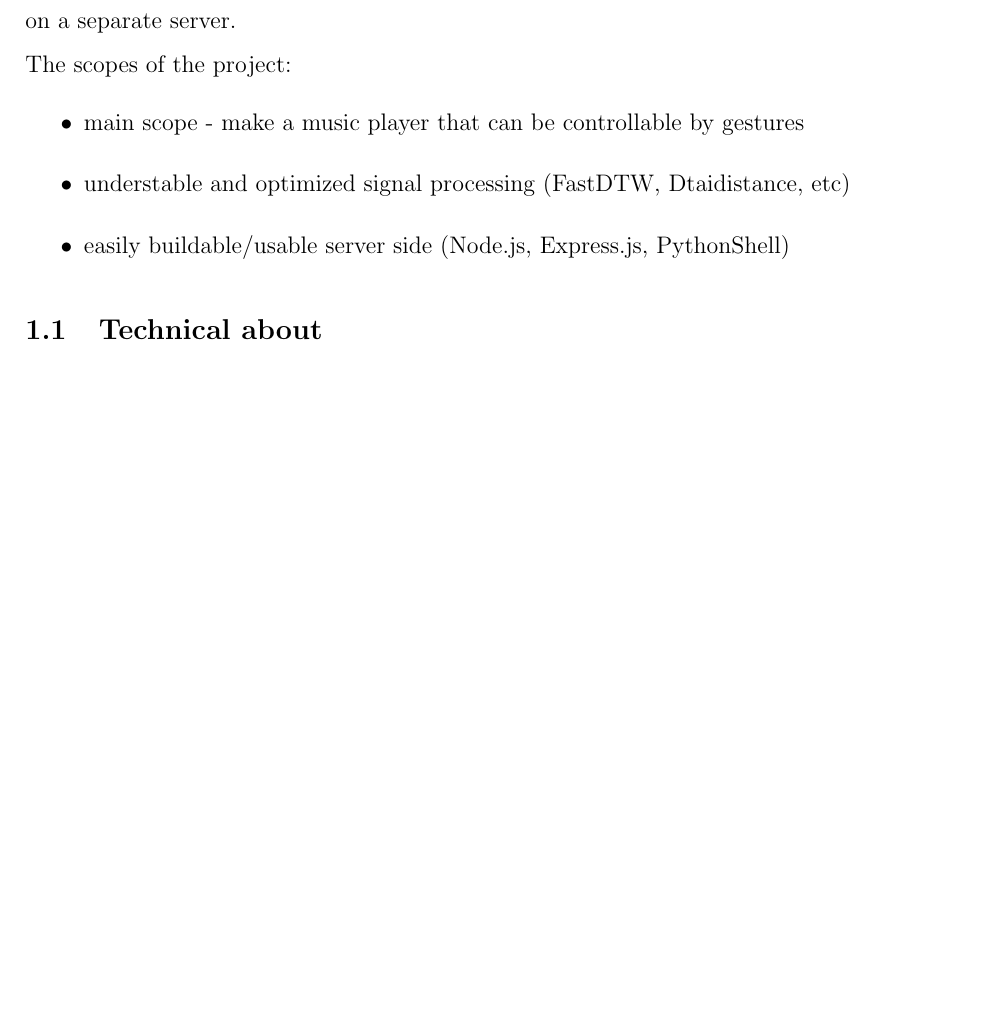
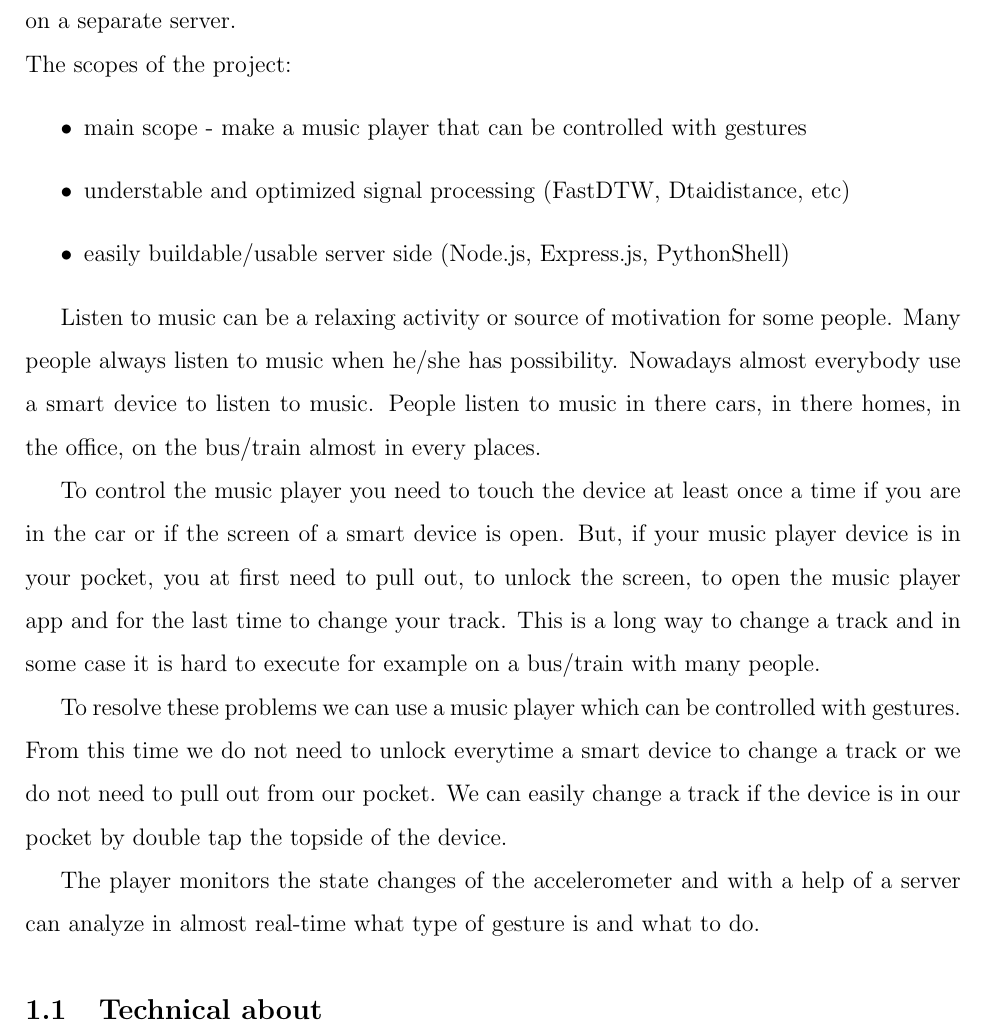
Before and after one commit to I-sty/SensorMusicPlayer, a LaTeX document (docs/description.tex): part of page 4 of 18, cut so that both start at the same text, the shorter picture padded with empty space. Compiled offline with pdfLaTeX.

Commit message:
Added project description

```diff
--- a/docs/description.tex
+++ b/docs/description.tex
@@ -78,10 +79,19 @@
 \section{About}
 I would like to present how to gain values from an accelerometer and process that data on a separate server.\newline The scopes of the project:
 \begin{itemize}
-\item{main scope - make a music player that can be controllable by gestures}
+\item{main scope - make a music player that can be controlled with gestures}
 \item{understable and optimized signal processing (FastDTW, Dtaidistance, etc)}
 \item{easily buildable/usable server side (Node.js, Express.js, PythonShell)}
 \end{itemize}
+\par Listen to music can be a relaxing activity or source of motivation for some people. Many people always listen to music when he/she has possibility.
+Nowadays almost everybody use a smart device to listen to music.
+People listen to music in there cars, in there homes, in the office, on the bus/train almost in every places.
+\par To control the music player you need to touch the device at least once a time if you are in the car or if the screen of a smart device is open.
+But, if your music player device is in your pocket, you at first need to pull out, to unlock the screen, to open the music player app and for the last time to change your track.
+This is a long way to change a track and in some case it is hard to execute for example on a bus/train with many people.
+\par To resolve these problems we can use a music player which can be controlled with gestures. From this time we do not need to unlock everytime a smart device to change a track or we do not need to pull out from our pocket.
+We can easily change a track if the device is in our pocket by double tap the topside of the device.
+\par The player monitors the state changes of the accelerometer and with a help of a server can analyze in almost real-time what type of gesture is and what to do.
 \subsection{Technical about}
 \par The main structure of the repository is
 \textit{a valid Android project} with several additionals folders, like the:
```
Also changed, not shown: docs/description.pdf, docs/description.tex (1 more changed lines), 1 other file.
